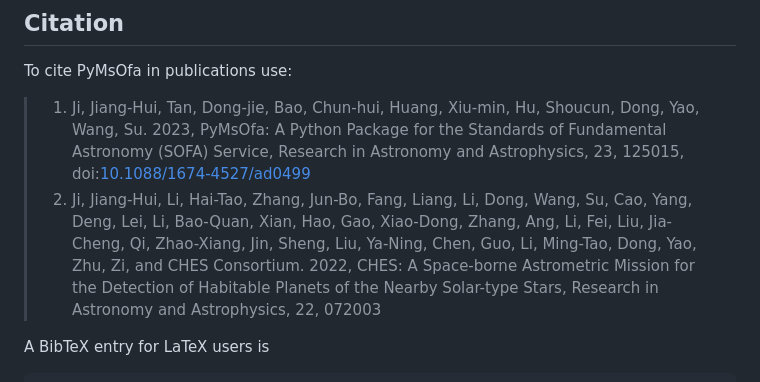
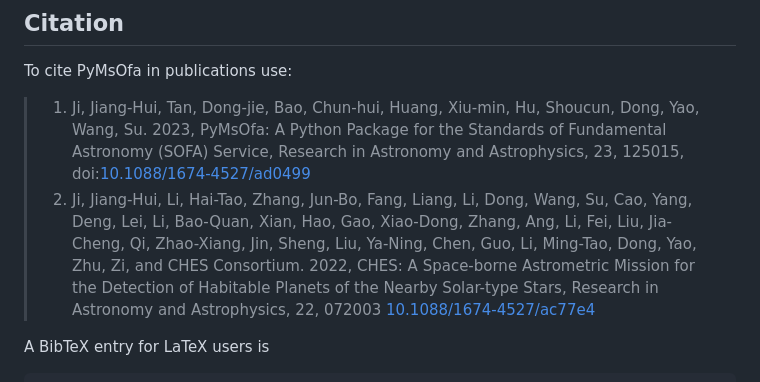
Before and after one commit to CHES2023/PyMsOfa, a Markdown page: README.md, the part around the change. Drawn GitHub-style.

```diff
--- a/README.md
+++ b/README.md
@@ -104,7 +104,7 @@ PyMsOfa is neither distributed, supported nor endorsed by the International Astr
 To cite PyMsOfa in publications use:
 
 > 1.    Ji, Jiang-Hui, Tan, Dong-jie, Bao, Chun-hui, Huang, Xiu-min, Hu, Shoucun, Dong, Yao, Wang, Su. 2023, PyMsOfa: A Python Package for the Standards of Fundamental Astronomy (SOFA) Service, Research in Astronomy and Astrophysics, 23, 125015,  doi:[10.1088/1674-4527/ad0499](https://doi.org/10.1088/1674-4527/ad0499)
-> 2.	Ji, Jiang-Hui, Li, Hai-Tao, Zhang, Jun-Bo, Fang, Liang, Li, Dong, Wang, Su, Cao, Yang, Deng, Lei, Li, Bao-Quan, Xian, Hao, Gao, Xiao-Dong, Zhang, Ang, Li, Fei, Liu, Jia-Cheng, Qi, Zhao-Xiang,  Jin, Sheng, Liu, Ya-Ning, Chen, Guo, Li, Ming-Tao, Dong, Yao, Zhu, Zi, and CHES Consortium. 2022, CHES: A Space-borne Astrometric Mission for the Detection of Habitable Planets of the Nearby Solar-type Stars, Research in Astronomy and Astrophysics, 22, 072003
+> 2.	Ji, Jiang-Hui, Li, Hai-Tao, Zhang, Jun-Bo, Fang, Liang, Li, Dong, Wang, Su, Cao, Yang, Deng, Lei, Li, Bao-Quan, Xian, Hao, Gao, Xiao-Dong, Zhang, Ang, Li, Fei, Liu, Jia-Cheng, Qi, Zhao-Xiang,  Jin, Sheng, Liu, Ya-Ning, Chen, Guo, Li, Ming-Tao, Dong, Yao, Zhu, Zi, and CHES Consortium. 2022, CHES: A Space-borne Astrometric Mission for the Detection of Habitable Planets of the Nearby Solar-type Stars, Research in Astronomy and Astrophysics, 22, 072003 [10.1088/1674-4527/ac77e4](https://doi.org/10.1088/1674-4527/ac77e4)
 
 
 A BibTeX entry for LaTeX users is
```
